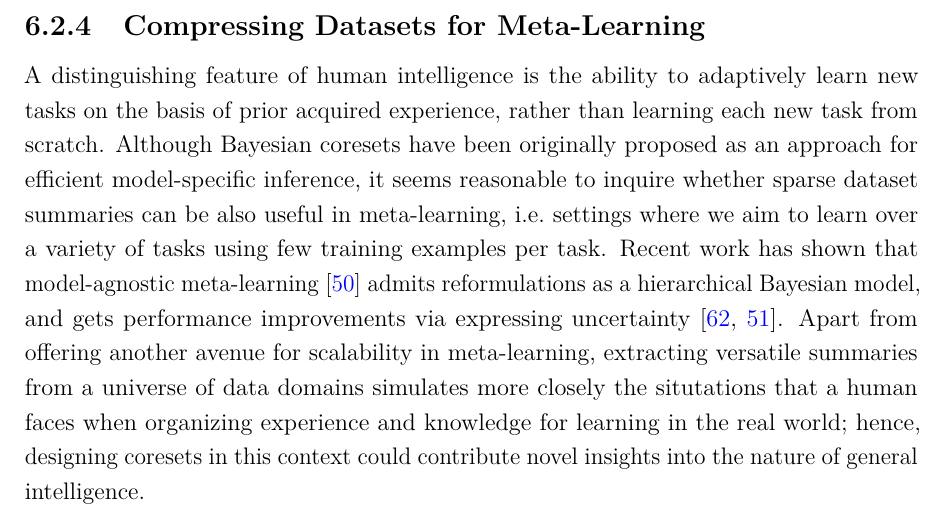
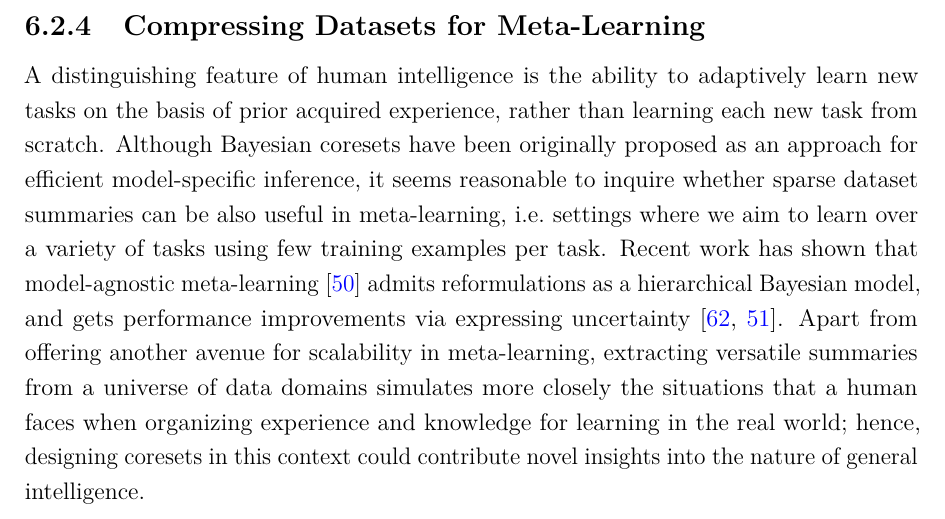
Before and after one commit to dionman/thesis, a LaTeX thesis (thesis.tex, which reads Chapter6/chapter6.tex): part of page 100 of 142, cut so that both start at the same text. Compiled offline with pdfLaTeX.

Commit message:
minor typo

```diff
--- a/Chapter6/chapter6.tex
+++ b/Chapter6/chapter6.tex
@@ -48,4 +48,4 @@ Beyond the quest of interpretability, additional research is required in examini
 \subsection{Compressing Datasets for Meta-Learning}
 \label{subsec:metacoresets}
 
-A distinguishing feature of human intelligence is the ability to adaptively learn new tasks on the basis of prior acquired experience, rather than learning each new task from scratch. Although Bayesian coresets have been originally proposed as an approach for efficient model-specific inference, it seems reasonable to inquire whether sparse dataset summaries can be also useful in meta-learning,~\ie~settings where we aim to learn over a variety of tasks using few training examples per task. Recent work has shown that model-agnostic meta-learning~\citep{finn17} admits reformulations as a hierarchical Bayesian model, and gets performance improvements via expressing uncertainty~\citep{grant18,finn18}. Apart from offering another avenue for scalability in meta-learning, extracting versatile summaries from a universe of data domains simulates more closely the situtations that a human faces when organizing experience and knowledge for learning in the real world; hence, designing coresets in this context could contribute novel insights into the nature of general intelligence.
+A distinguishing feature of human intelligence is the ability to adaptively learn new tasks on the basis of prior acquired experience, rather than learning each new task from scratch. Although Bayesian coresets have been originally proposed as an approach for efficient model-specific inference, it seems reasonable to inquire whether sparse dataset summaries can be also useful in meta-learning,~\ie~settings where we aim to learn over a variety of tasks using few training examples per task. Recent work has shown that model-agnostic meta-learning~\citep{finn17} admits reformulations as a hierarchical Bayesian model, and gets performance improvements via expressing uncertainty~\citep{grant18,finn18}. Apart from offering another avenue for scalability in meta-learning, extracting versatile summaries from a universe of data domains simulates more closely the situations that a human faces when organizing experience and knowledge for learning in the real world; hence, designing coresets in this context could contribute novel insights into the nature of general intelligence.
```
